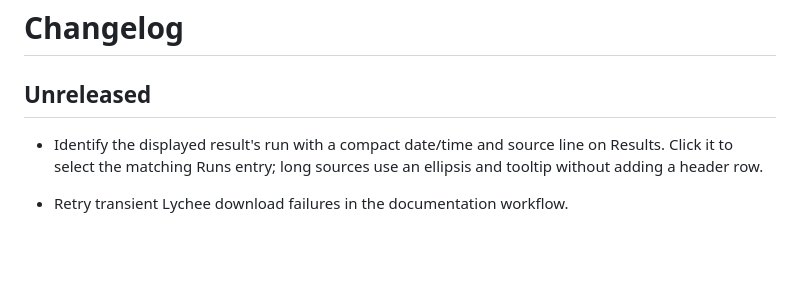
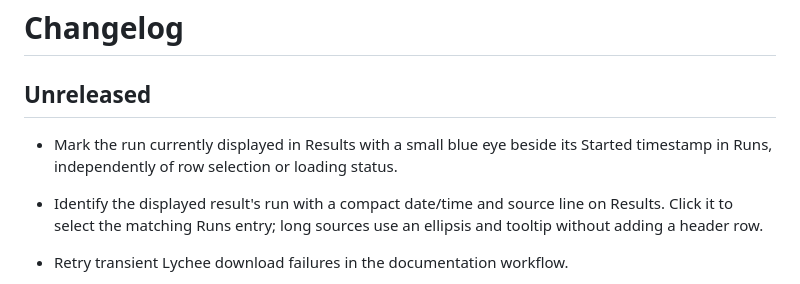
Before and after one commit to biomarkersParkinson/ParaDigMa-Studio, a Markdown page: CHANGELOG.md, the part around the change. Rendered like a GitHub page; blank space fills up the shorter version.

```diff
--- a/CHANGELOG.md
+++ b/CHANGELOG.md
@@ -1,6 +1,9 @@
 # Changelog
 
 ## Unreleased
+
+- Mark the run currently displayed in Results with a small blue eye beside its
+  Started timestamp in Runs, independently of row selection or loading status.
 
 - Identify the displayed result's run with a compact date/time and source line
   on Results. Click it to select the matching Runs entry; long sources use an
```
Also changed, not shown: docs/TEST_SUITE.md (+1 -1 lines), docs/USER_GUIDE.md (+6 -0 lines), docs/images/user-guide/results-graphs.png, docs/images/user-guide/results.png, docs/images/user-guide/runs.png, docs/images/user-guide/sensor-context.png, 9 other files.
